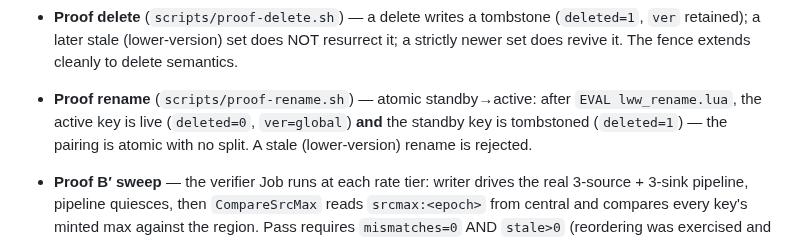
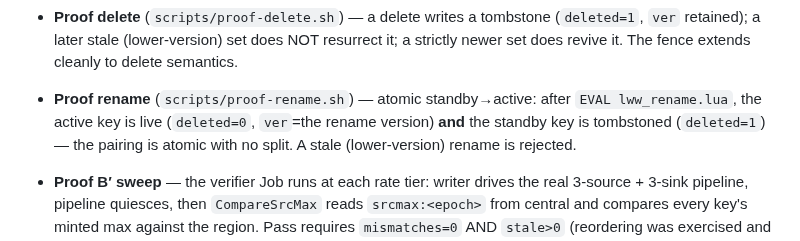
Before and after one commit to superplayground3000/gam-redis-pubsub, a Markdown page: labs/redis-connect-lww-hincrby-k8s/README.md, the part around the change. GitHub-like rendering.

Commit message:
lww-hincrby-k8s: README — rename uses per-entity version, not global
Co-Authored-By: Claude Opus 4.8 (1M context) <noreply@anthropic.com>

```diff
--- a/labs/redis-connect-lww-hincrby-k8s/README.md
+++ b/labs/redis-connect-lww-hincrby-k8s/README.md
@@ -129,7 +129,7 @@ to clear at least the lowest configured tier.
   newer set does revive it. The fence extends cleanly to delete semantics.
 
 - **Proof rename** (`scripts/proof-rename.sh`) — atomic standby→active: after
-  `EVAL lww_rename.lua`, the active key is live (`deleted=0`, `ver=global`) **and** the
+  `EVAL lww_rename.lua`, the active key is live (`deleted=0`, `ver`=the rename version) **and** the
   standby key is tombstoned (`deleted=1`) — the pairing is atomic with no split. A stale
   (lower-version) rename is rejected.
 
```
